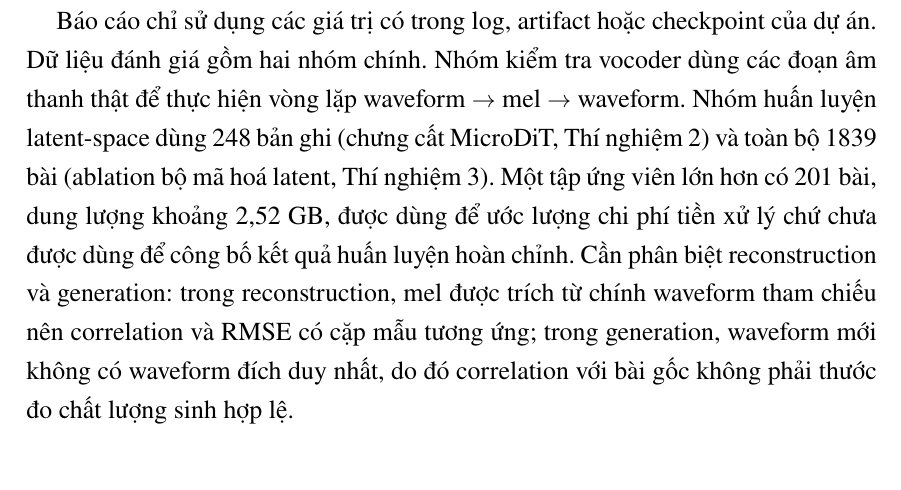
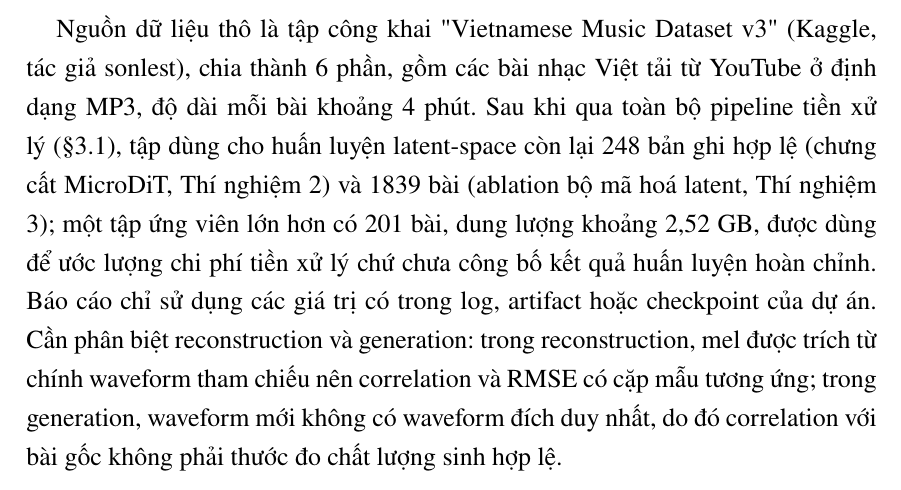
Before and after one commit to nhuy5602/GenMusic, a LaTeX thesis (docs/main.tex): part of page 24 of 33, cut at the place of the change. Compiled offline with pdfLaTeX.

Commit message:
docs: describe actual dataset source in Chapter 4 opening

```diff
--- a/docs/main.tex
+++ b/docs/main.tex
@@ -609,7 +609,7 @@ Với bài dài hơn một crop, lời được chia theo segment và các đo
 \chapter{THỰC NGHIỆM}
 \label{chapter:experiment}
 
-Báo cáo chỉ sử dụng các giá trị có trong log, artifact hoặc checkpoint của dự án. Dữ liệu đánh giá gồm hai nhóm chính. Nhóm kiểm tra vocoder dùng các đoạn âm thanh thật để thực hiện vòng lặp waveform $\rightarrow$ mel $\rightarrow$ waveform. Nhóm huấn luyện latent-space dùng 248 bản ghi (chưng cất MicroDiT, Thí nghiệm 2) và toàn bộ 1839 bài (ablation bộ mã hoá latent, Thí nghiệm 3). Một tập ứng viên lớn hơn có 201 bài, dung lượng khoảng 2,52~GB, được dùng để ước lượng chi phí tiền xử lý chứ chưa được dùng để công bố kết quả huấn luyện hoàn chỉnh. Cần phân biệt reconstruction và generation: trong reconstruction, mel được trích từ chính waveform tham chiếu nên correlation và RMSE có cặp mẫu tương ứng; trong generation, waveform mới không có waveform đích duy nhất, do đó correlation với bài gốc không phải thước đo chất lượng sinh hợp lệ.
+Nguồn dữ liệu thô là tập công khai "Vietnamese Music Dataset v3" (Kaggle, tác giả sonlest), chia thành 6 phần, gồm các bài nhạc Việt tải từ YouTube ở định dạng MP3, độ dài mỗi bài khoảng 4 phút. Sau khi qua toàn bộ pipeline tiền xử lý (\S\ref{sec:data_preparation}), tập dùng cho huấn luyện latent-space còn lại 248 bản ghi hợp lệ (chưng cất MicroDiT, Thí nghiệm 2) và 1839 bài (ablation bộ mã hoá latent, Thí nghiệm 3); một tập ứng viên lớn hơn có 201 bài, dung lượng khoảng 2,52~GB, được dùng để ước lượng chi phí tiền xử lý chứ chưa công bố kết quả huấn luyện hoàn chỉnh. Báo cáo chỉ sử dụng các giá trị có trong log, artifact hoặc checkpoint của dự án. Cần phân biệt reconstruction và generation: trong reconstruction, mel được trích từ chính waveform tham chiếu nên correlation và RMSE có cặp mẫu tương ứng; trong generation, waveform mới không có waveform đích duy nhất, do đó correlation với bài gốc không phải thước đo chất lượng sinh hợp lệ.
 
 Thực nghiệm được thiết kế theo ba tầng, tương ứng ba thí nghiệm ở dưới. Tầng thứ nhất (RQ1: hợp đồng mel 100 bins với Vocos 24~kHz có tái tạo waveform ổn định hơn các đường giải mã không tương thích hay không) xác nhận tính đúng của biểu diễn âm thanh và vocoder. Tầng thứ hai (RQ2: cho student không gian latent thật của teacher thay vì mel có thay đổi được vấn đề "âm thanh sinh ra nghe như nhiễu" hay không, và nguyên nhân của sự khác biệt là gì) so sánh không gian biểu diễn của student (mel 100-chiều/93,75~Hz so với latent thật 64-chiều/5~Hz của teacher). Tầng thứ ba (RQ3: bottleneck xác suất VAE có khắc phục được hiện tượng collapse của latent encoder ở quy mô dữ liệu lớn hay không, và trọng số $\beta$ nào là tối ưu) kiểm tra bottleneck xác suất của bộ mã hoá latent. Cách tổ chức theo tầng giúp kết luận tương ứng với bằng chứng, thay vì dùng một file âm thanh đầu ra để suy diễn cho mọi thành phần.
 
```
